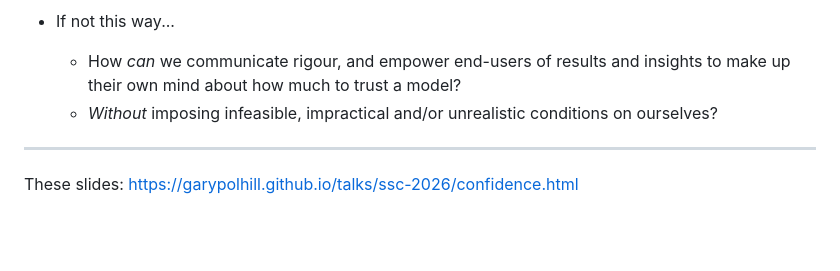
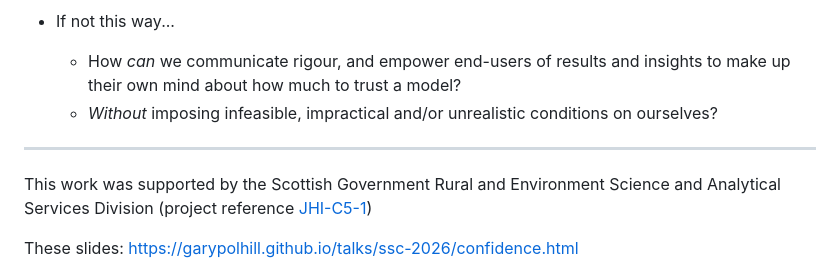
Before and after one commit to garypolhill/talks, a Markdown page: ssc-2026/confidence.md, the part around the change. Rendered like a GitHub page; blank space fills up the shorter version.

Commit message:
Added acknowledgement

```diff
--- a/ssc-2026/confidence.md
+++ b/ssc-2026/confidence.md
@@ -160,6 +160,8 @@ So, how does FEARLUS measure up against the relevant dimensions?
 
 <!-- .slide: class="final-slide" -->
 
+This work was supported by the Scottish Government Rural and Environment Science and Analytical Services Division (project reference [JHI-C5-1](https://large-scale-modelling.hutton.ac.uk))
+
 These slides: https://garypolhill.github.io/talks/ssc-2026/confidence.html
 
 ![QR code for talk URL](img/confidence-qr.png)
```
